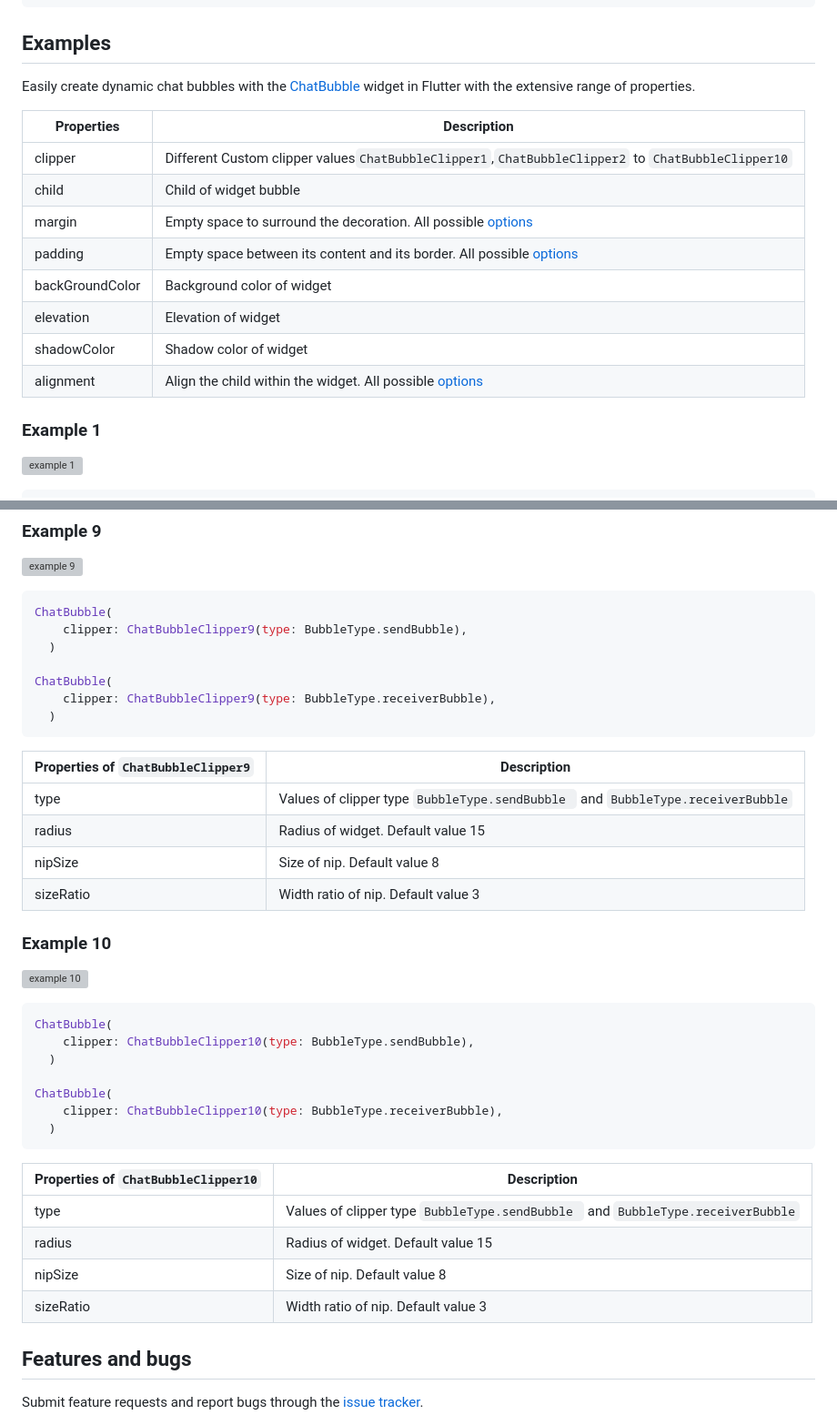
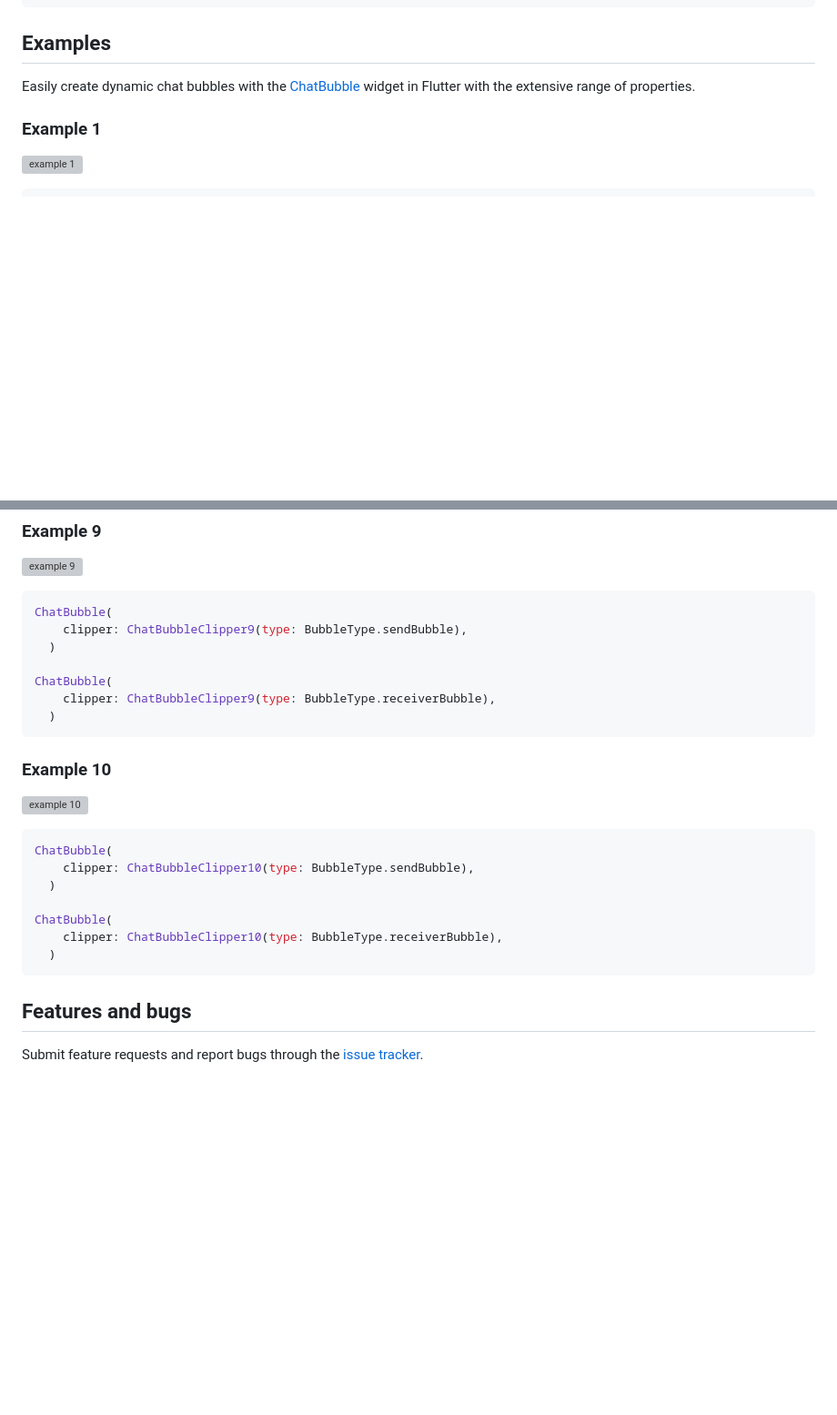
Before and after one commit to KinjalDhamat312/FlutterChatBubble, a Markdown page: README.md, 2 parts joined by grey strips. Shown at 91% size. Rendered like a GitHub page; blank space fills up the shorter version; grey boxes are pictures that could not be loaded.

````diff
--- a/README.md
+++ b/README.md
@@ -10,20 +10,6 @@ dependencies:
 
 ## Examples
 Easily create dynamic chat bubbles with the [ChatBubble](https://github.com/KinjalDhamat312/FlutterChatBubble/blob/master/lib/chat_bubble.dart) widget in Flutter with the extensive range of properties.
-
-
-
-| Properties | Description |
-| ------ | ------ |
-| clipper | Different Custom clipper values`ChatBubbleClipper1`,`ChatBubbleClipper2` to `ChatBubbleClipper10`|
-| child | Child of widget bubble |
-| margin | Empty space to surround the decoration. All possible [options](https://api.flutter.dev/flutter/painting/EdgeInsetsGeometry-class.html) |
-| padding | Empty space between its content and its border. All possible [options](https://api.flutter.dev/flutter/painting/EdgeInsetsGeometry-class.html) |
-| backGroundColor | Background color of widget |
-| elevation | Elevation of widget |
-| shadowColor | Shadow color of widget |
-| alignment | Align the child within the widget. All possible [options](https://api.flutter.dev/flutter/painting/Alignment-class.html)|
-
 
 ### Example 1
 ![example 1](https://user-images.githubusercontent.com/25680329/218024561-414c8556-8e38-4943-baef-5e0a13a3d498.png)
@@ -224,12 +156,6 @@ ChatBubble(
     clipper: ChatBubbleClipper9(type: BubbleType.receiverBubble),
   )
 ```
-| Properties of `ChatBubbleClipper9` | Description |
-| ------ | ------ |
-| type | Values of clipper type  `BubbleType.sendBubble ` and  `BubbleType.receiverBubble` |
-| radius | Radius of widget. Default value 15 |
-| nipSize | Size of nip. Default value 8 |
-| sizeRatio | Width ratio of nip. Default value 3 |
 
 ### Example 10
 ![example 10](https://user-images.githubusercontent.com/25680329/218025070-e764cfc7-3ac7-4ee5-838c-3b52c7ffaa52.png)
@@ -243,12 +169,6 @@ ChatBubble(
     clipper: ChatBubbleClipper10(type: BubbleType.receiverBubble),
   )
 ```
-| Properties of `ChatBubbleClipper10` | Description |
-| ------ | ------ |
-| type | Values of clipper type  `BubbleType.sendBubble ` and  `BubbleType.receiverBubble` |
-| radius | Radius of widget. Default value 15 |
-| nipSize | Size of nip. Default value 8 |
-| sizeRatio | Width ratio of nip. Default value 3 |
 
 ## Features and bugs
 Submit feature requests and report bugs through the [issue tracker](https://github.com/KinjalDhamat312/FlutterChatBubble/issues).
````
Also changed, not shown: other parts of README.md (+0 -54 lines).
